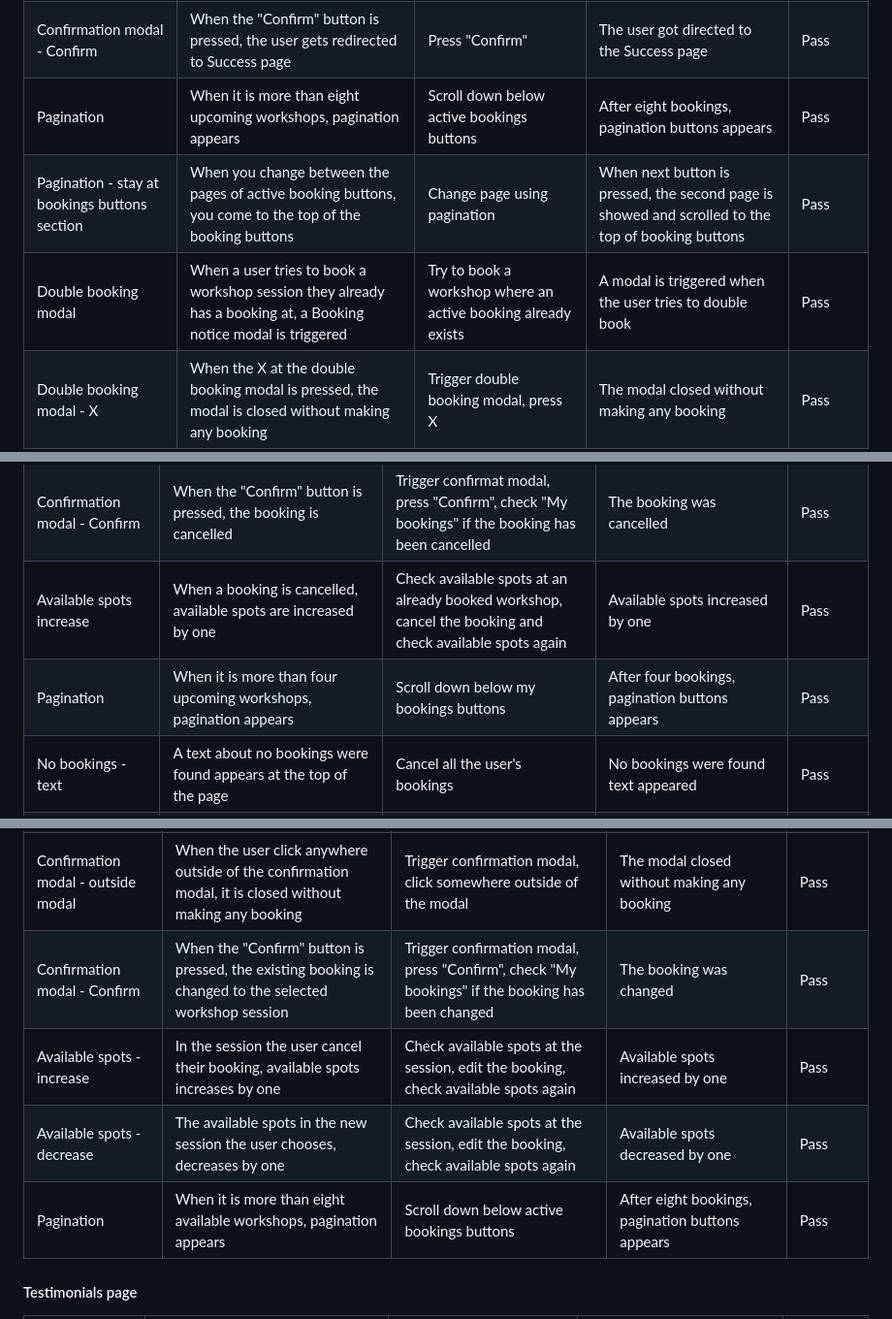
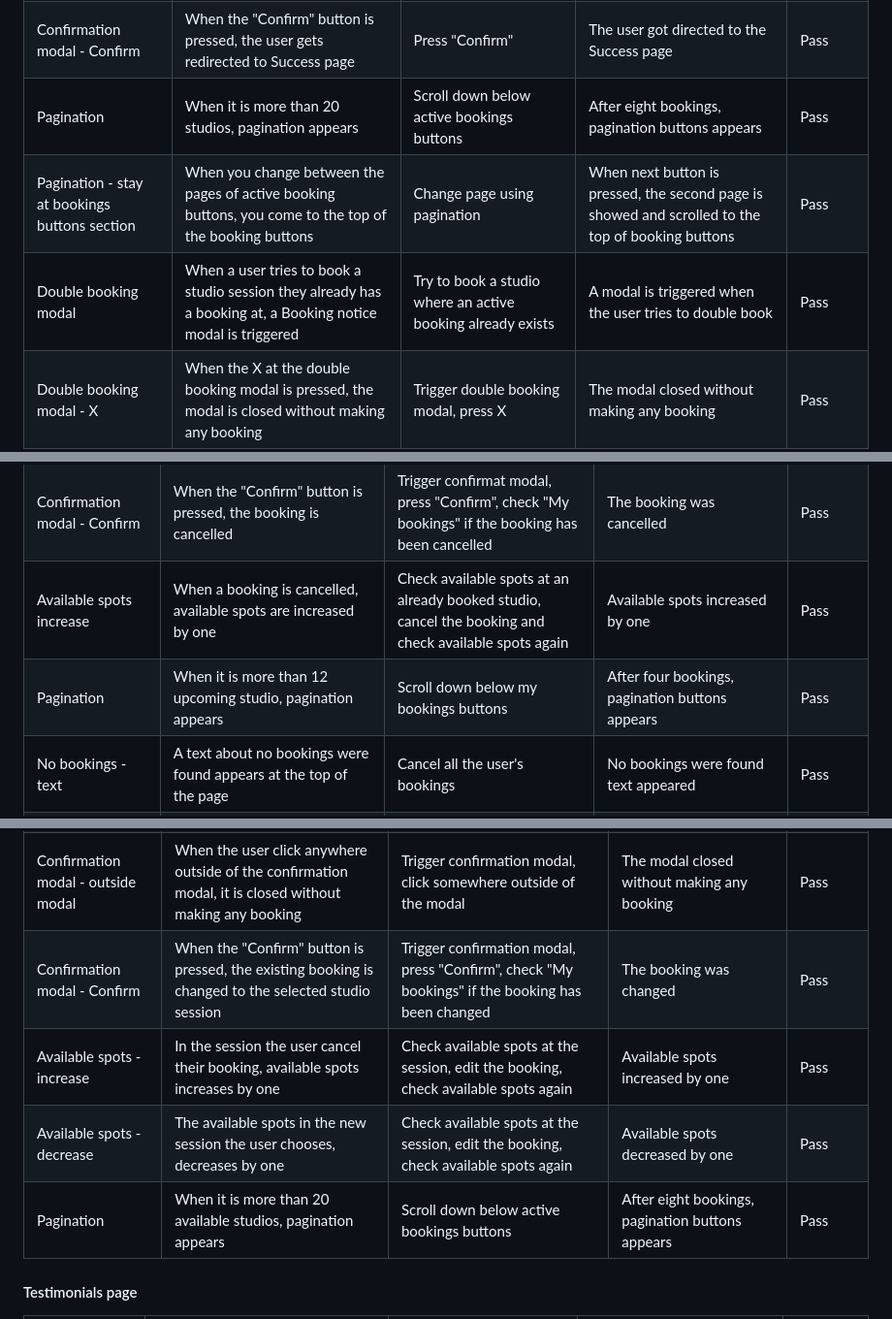
Before and after one commit to l3wk3m/studio-booker, a Markdown page: README.md, 3 parts joined by grey strips. Shown: that part at 97% size. Rendered like a GitHub page.

```diff
--- a/README.md
+++ b/README.md
@@ -791,9 +787,9 @@ Every page at the website has been manually tested. It is done in Google Chrome
 | Confirmation modal - outside modal | When the user clicks anywhere outside of the confirmation modal, it is closed without making any booking | Trigger confirmation modal, click somewhere outside of the modal | The modal closed without making any booking | Pass |
 | Confirmation modal - Confirm | When the "Confirm" button is pressed, a booking is made | Press "Confirm", check "My bookings" if a booking has been made | A booking was made | Pass |
 | Confirmation modal - Confirm | When the "Confirm" button is pressed, the user gets redirected to Success page | Press "Confirm" | The user got directed to the Success page | Pass |
-| Pagination | When it is more than eight upcoming workshops, pagination appears | Scroll down below active bookings buttons | After eight bookings, pagination buttons appears | Pass |
+| Pagination | When it is more than 20 studios, pagination appears | Scroll down below active bookings buttons | After eight bookings, pagination buttons appears | Pass |
 | Pagination - stay at bookings buttons section | When you change between the pages of active booking buttons, you come to the top of the booking buttons | Change page using pagination | When next button is pressed, the second page is showed and scrolled to the top of booking buttons | Pass |
-| Double booking modal | When a user tries to book a workshop session they already has a booking at, a Booking notice modal is triggered | Try to book a workshop where an active booking already exists | A modal is triggered when the user tries to double book | Pass |
+| Double booking modal | When a user tries to book a studio session they already has a booking at, a Booking notice modal is triggered | Try to book a studio where an active booking already exists | A modal is triggered when the user tries to double book | Pass |
 | Double booking modal - X | When the X at the double booking modal is pressed, the modal is closed without making any booking | Trigger double booking modal, press X | The modal closed without making any booking | Pass |
 | Double booking modal - Close | When the "Close" button at the double booking modal is pressed, the modal is closed without making any booking | Trigger double booking modal, press "Close" | The modal closed without making any booking | Pass |
 
@@ -822,8 +818,8 @@ Every page at the website has been manually tested. It is done in Google Chrome
 | Confirmation modal - Close | When the "Close" button at the confirmation modal is pressed, the modal is closed without cancelling the booking | Trigger confirmation modal, press "Close" | The modal closed without cancelling the booking | Pass |
 | Confirmation modal - outside modal | When the user click anywhere outside of the confirmation modal, it is closed without cancelling the booking | Trigger confirmation modal, click somewhere outside of the modal | The modal closed without cancelling the booking | Pass |
 | Confirmation modal - Confirm | When the "Confirm" button is pressed, the booking is cancelled | Trigger confirmat modal, press "Confirm", check "My bookings" if the booking has been cancelled | The booking was cancelled | Pass |
-| Available spots increase | When a booking is cancelled, available spots are increased by one | Check available spots at an already booked workshop, cancel the booking and check available spots again | Available spots increased by one | Pass |
-| Pagination | When it is more than four upcoming workshops, pagination appears | Scroll down below my bookings buttons | After four bookings, pagination buttons appears | Pass |
+| Available spots increase | When a booking is cancelled, available spots are increased by one | Check available spots at an already booked studio, cancel the booking and check available spots again | Available spots increased by one | Pass |
+| Pagination | When it is more than 12 upcoming studio, pagination appears | Scroll down below my bookings buttons | After four bookings, pagination buttons appears | Pass |
 | No bookings - text | A text about no bookings were found appears at the top of the page | Cancel all the user's bookings | No bookings were found text appeared | Pass |
 | No bookings - Take me there button | The "Take me there" button directs the user to booking page | Click at "Take me there" button | The user got directed to booking page | Pass |
 
@@ -838,10 +834,10 @@ Every page at the website has been manually tested. It is done in Google Chrome
 | Confirmation modal - X | When the X at the confirmation modal is pressed, the modal is closed without making any booking | Trigger confirmation modal, press X | The modal closed without making any booking | Pass |
 | Confirmation modal - Close | When the "Close" button at the confirmation modal is pressed, the modal is closed without making any booking | Trigger confirmation modal, press "Close" | The modal closed without making any booking | Pass |
 | Confirmation modal - outside modal | When the user click anywhere outside of the confirmation modal, it is closed without making any booking | Trigger confirmation modal, click somewhere outside of the modal | The modal closed without making any booking | Pass |
-| Confirmation modal - Confirm | When the "Confirm" button is pressed, the existing booking is changed to the selected workshop session | Trigger confirmation modal, press "Confirm", check "My bookings" if the booking has been changed | The booking was changed | Pass |
+| Confirmation modal - Confirm | When the "Confirm" button is pressed, the existing booking is changed to the selected studio session | Trigger confirmation modal, press "Confirm", check "My bookings" if the booking has been changed | The booking was changed | Pass |
 | Available spots - increase | In the session the user cancel their booking, available spots increases by one | Check available spots at the session, edit the booking, check available spots again | Available spots increased by one | Pass |
 | Available spots - decrease | The available spots in the new session the user chooses, decreases by one | Check available spots at the session, edit the booking, check available spots again | Available spots decreased by one | Pass |
-| Pagination | When it is more than eight available workshops, pagination appears | Scroll down below active bookings buttons | After eight bookings, pagination buttons appears | Pass |
+| Pagination | When it is more than 20 available studios, pagination appears | Scroll down below active bookings buttons | After eight bookings, pagination buttons appears | Pass |
 
 #### Testimonials page
 
```
Also changed, not shown: other parts of README.md (+15 -19 lines).
